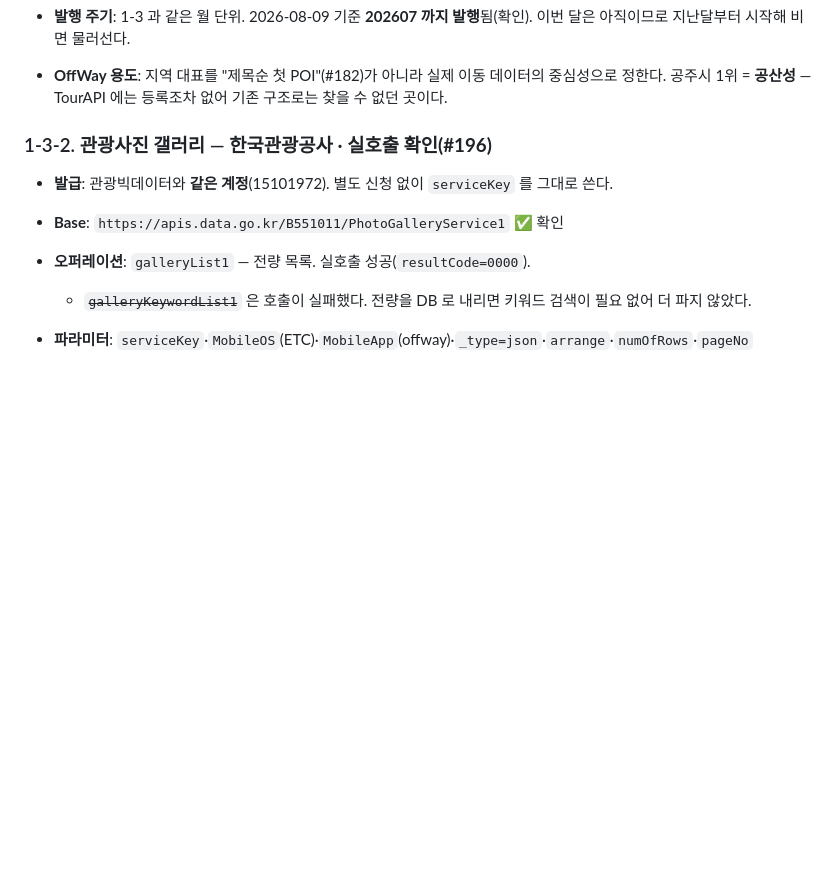
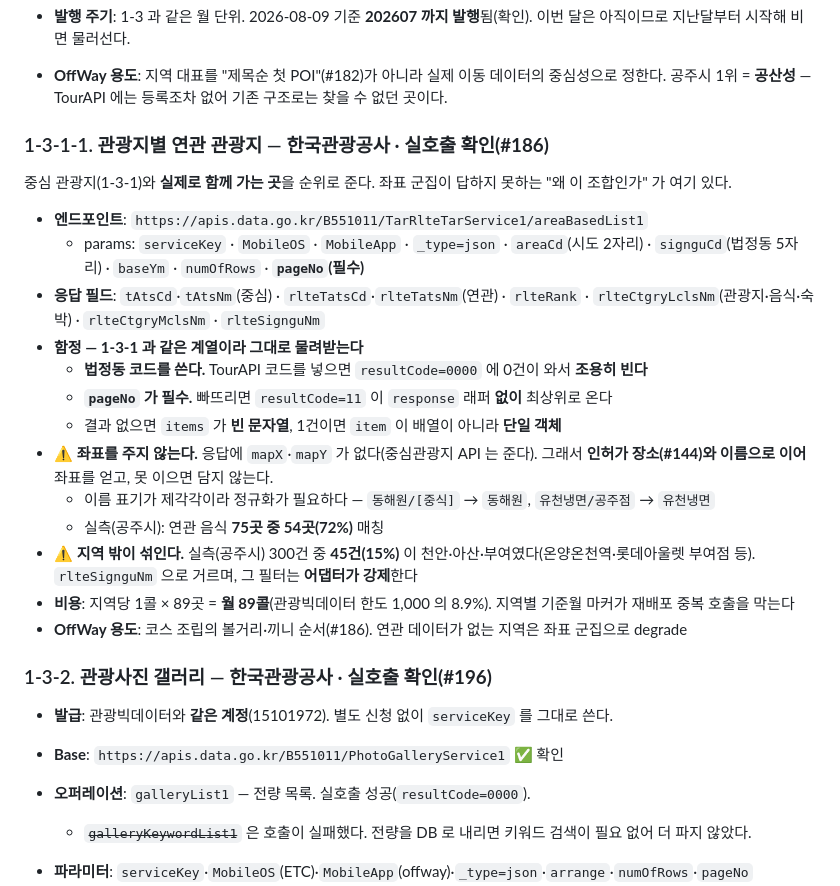
Before and after one commit to team-offway/core, a Markdown page: docs/external-api-inventory.md, the part around the change. Rendered like a GitHub page; blank space fills up the shorter version.

Commit message:
docs: 연관 관광지를 API 인벤토리에 남긴다
- 좌표를 안 준다는 점과 그래서 인허가 이름 조인이 필요하다는 점을 적었다. 이 API 를 다시 볼
  사람이 가장 먼저 부딪힐 벽이다.
- 지역 밖 15% 와 매칭률 72% 를 실측값으로 남겼다. 어림수는 금방 낡는다.
- 법정동 코드·pageNo 필수·빈 문자열 items 는 중심관광지와 같은 함정이라 그대로 옮겼다.

```diff
--- a/docs/external-api-inventory.md
+++ b/docs/external-api-inventory.md
@@ -147,6 +147,24 @@
 - **함정 ④(1위가 대표 사진감은 아님)**: 대분류가 `숙박`·`음식`인 경우가 있다 — 정선군 1위는 콘도, 2위는 카지노다. 데이터는 맞지만 지역 카드에 걸 그림이 아니라 대분류로 걸러야 한다.
 - **발행 주기**: 1-3 과 같은 월 단위. 2026-08-09 기준 **202607 까지 발행**됨(확인). 이번 달은 아직이므로 지난달부터 시작해 비면 물러선다.
 - **OffWay 용도**: 지역 대표를 "제목순 첫 POI"(#182)가 아니라 실제 이동 데이터의 중심성으로 정한다. 공주시 1위 = **공산성** — TourAPI 에는 등록조차 없어 기존 구조로는 찾을 수 없던 곳이다.
+
+### 1-3-1-1. 관광지별 연관 관광지 — 한국관광공사 · **실호출 확인(#186)**
+
+중심 관광지(1-3-1)와 **실제로 함께 가는 곳**을 순위로 준다. 좌표 군집이 답하지 못하는 "왜 이 조합인가" 가 여기 있다.
+
+- **엔드포인트**: `https://apis.data.go.kr/B551011/TarRlteTarService1/areaBasedList1`
+  - params: `serviceKey` · `MobileOS` · `MobileApp` · `_type=json` · `areaCd`(시도 2자리) · `signguCd`(법정동 5자리) · `baseYm` · `numOfRows` · **`pageNo`(필수)**
+- **응답 필드**: `tAtsCd`·`tAtsNm`(중심) · `rlteTatsCd`·`rlteTatsNm`(연관) · `rlteRank` · `rlteCtgryLclsNm`(관광지·음식·숙박) · `rlteCtgryMclsNm` · `rlteSignguNm`
+- **함정 — 1-3-1 과 같은 계열이라 그대로 물려받는다**
+  - **법정동 코드를 쓴다.** TourAPI 코드를 넣으면 `resultCode=0000` 에 0건이 와서 **조용히 빈다**
+  - **`pageNo` 가 필수.** 빠뜨리면 `resultCode=11` 이 `response` 래퍼 **없이** 최상위로 온다
+  - 결과 없으면 `items` 가 **빈 문자열**, 1건이면 `item` 이 배열이 아니라 **단일 객체**
+- **⚠️ 좌표를 주지 않는다.** 응답에 `mapX`·`mapY` 가 없다(중심관광지 API 는 준다). 그래서 **인허가 장소(#144)와 이름으로 이어** 좌표를 얻고, 못 이으면 담지 않는다.
+  - 이름 표기가 제각각이라 정규화가 필요하다 — `동해원/[중식]` → `동해원`, `유천냉면/공주점` → `유천냉면`
+  - 실측(공주시): 연관 음식 **75곳 중 54곳(72%)** 매칭
+- **⚠️ 지역 밖이 섞인다.** 실측(공주시) 300건 중 **45건(15%)** 이 천안·아산·부여였다(온양온천역·롯데아울렛 부여점 등). `rlteSignguNm` 으로 거르며, 그 필터는 **어댑터가 강제**한다
+- **비용**: 지역당 1콜 × 89곳 = **월 89콜**(관광빅데이터 한도 1,000 의 8.9%). 지역별 기준월 마커가 재배포 중복 호출을 막는다
+- **OffWay 용도**: 코스 조립의 볼거리·끼니 순서(#186). 연관 데이터가 없는 지역은 좌표 군집으로 degrade
 
 ### 1-3-2. 관광사진 갤러리 — 한국관광공사 · **실호출 확인(#196)**
 - **발급**: 관광빅데이터와 **같은 계정**(15101972). 별도 신청 없이 `serviceKey` 를 그대로 쓴다.
```
